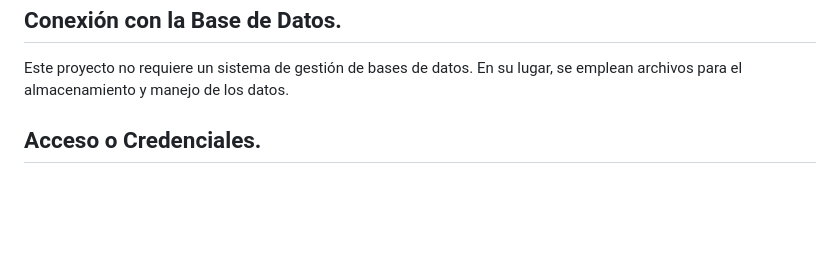
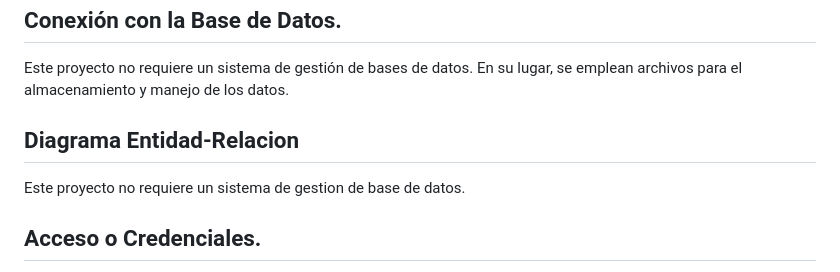
Before and after one commit to Miguel-Antonio-Martinez-Jimenez/-Climate_Weather, a Markdown page: README.md, the part around the change. GitHub-like rendering; blank space fills up the shorter version.

```diff
--- a/README.md
+++ b/README.md
@@ -61,6 +61,9 @@ El objetivo principal de **Climate Weather** es facilitar a los usuarios el acce
 
 ## Conexión con la Base de Datos.
 Este proyecto no requiere un sistema de gestión de bases de datos. En su lugar, se emplean archivos para el almacenamiento y manejo de los datos.
+
+## Diagrama Entidad-Relacion
+Este proyecto no requiere un sistema de gestion de base de datos.
 
 ## Acceso o Credenciales.
 El proyecto no requiere acceso o credenciales específicas, ya que es una aplicación de cliente sin autenticación de usuario.
```
